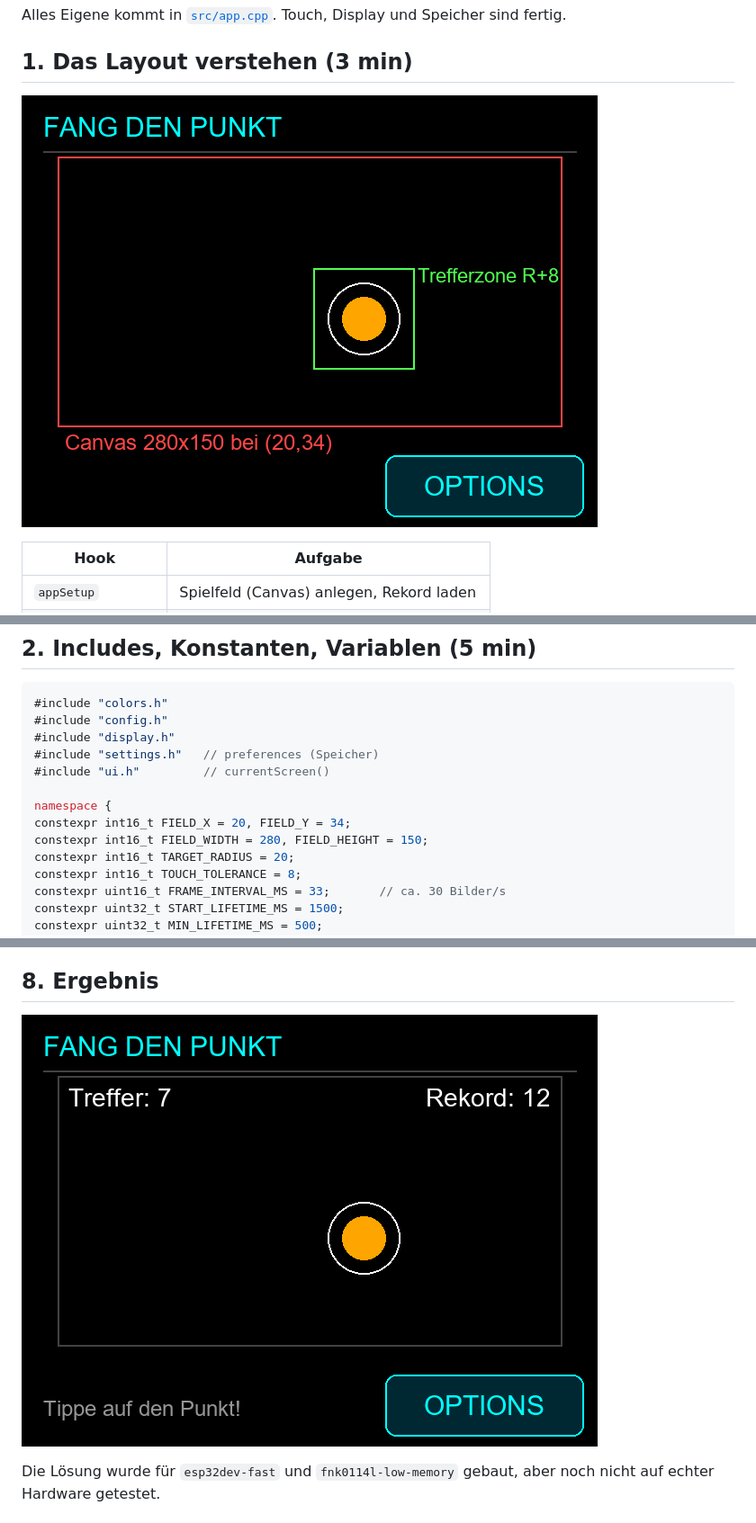
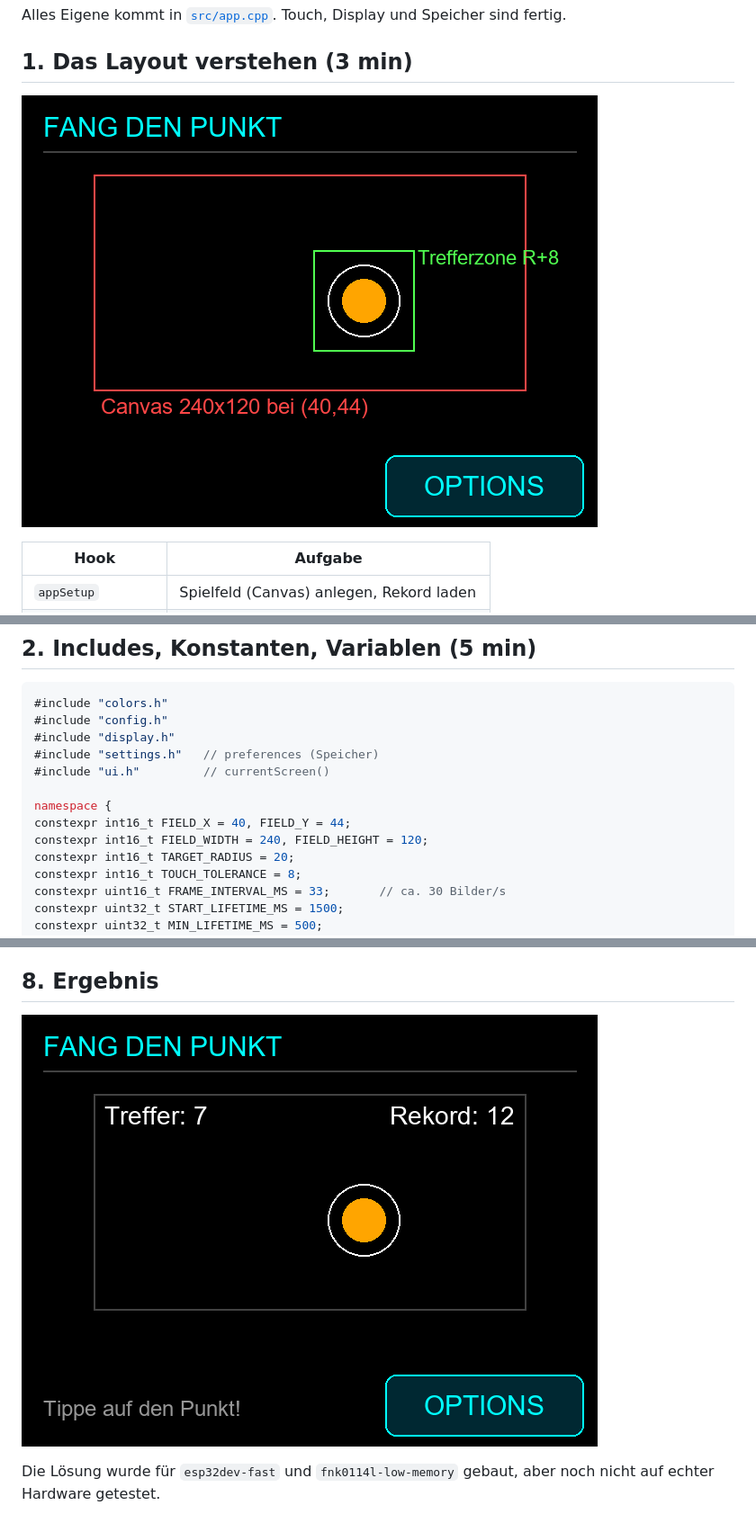
Before and after one commit to tsm-source/CYD-Blueprint, a Markdown page: docs/tutorial-spiel.md, 3 parts joined by grey strips. Shown at 90% size. GitHub-like rendering; pictures changed too: docs/img/spiel-ergebnis.png, docs/img/spiel-layout.png.

Commit message:
Game: smaller 240x120 field so canvas fits in memory
Co-authored-by: Copilot <223556219+Copilot@users.noreply.github.com>

```diff
--- a/docs/tutorial-spiel.md
+++ b/docs/tutorial-spiel.md
@@ -46,8 +46,8 @@ Alles Eigene kommt in [`src/app.cpp`](../src/app.cpp). Touch, Display und Speich
 #include "ui.h"         // currentScreen()
 
 namespace {
-constexpr int16_t FIELD_X = 20, FIELD_Y = 34;
-constexpr int16_t FIELD_WIDTH = 280, FIELD_HEIGHT = 150;
+constexpr int16_t FIELD_X = 40, FIELD_Y = 44;
+constexpr int16_t FIELD_WIDTH = 240, FIELD_HEIGHT = 120;
 constexpr int16_t TARGET_RADIUS = 20;
 constexpr int16_t TOUCH_TOLERANCE = 8;
 constexpr uint16_t FRAME_INTERVAL_MS = 33;       // ca. 30 Bilder/s
```
Also changed, not shown: other parts of docs/tutorial-spiel.md (+1 -1 lines), 2 other files.
